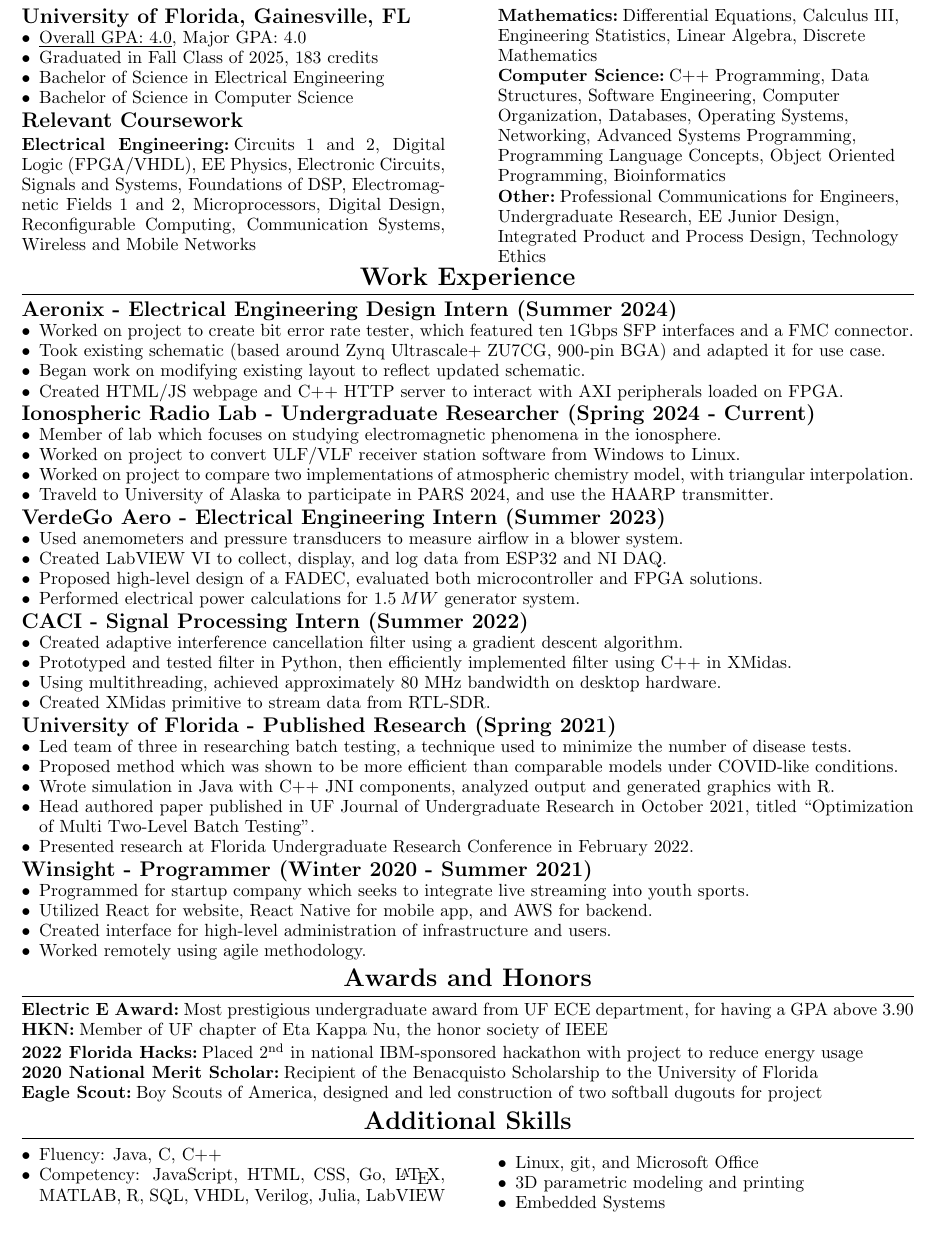
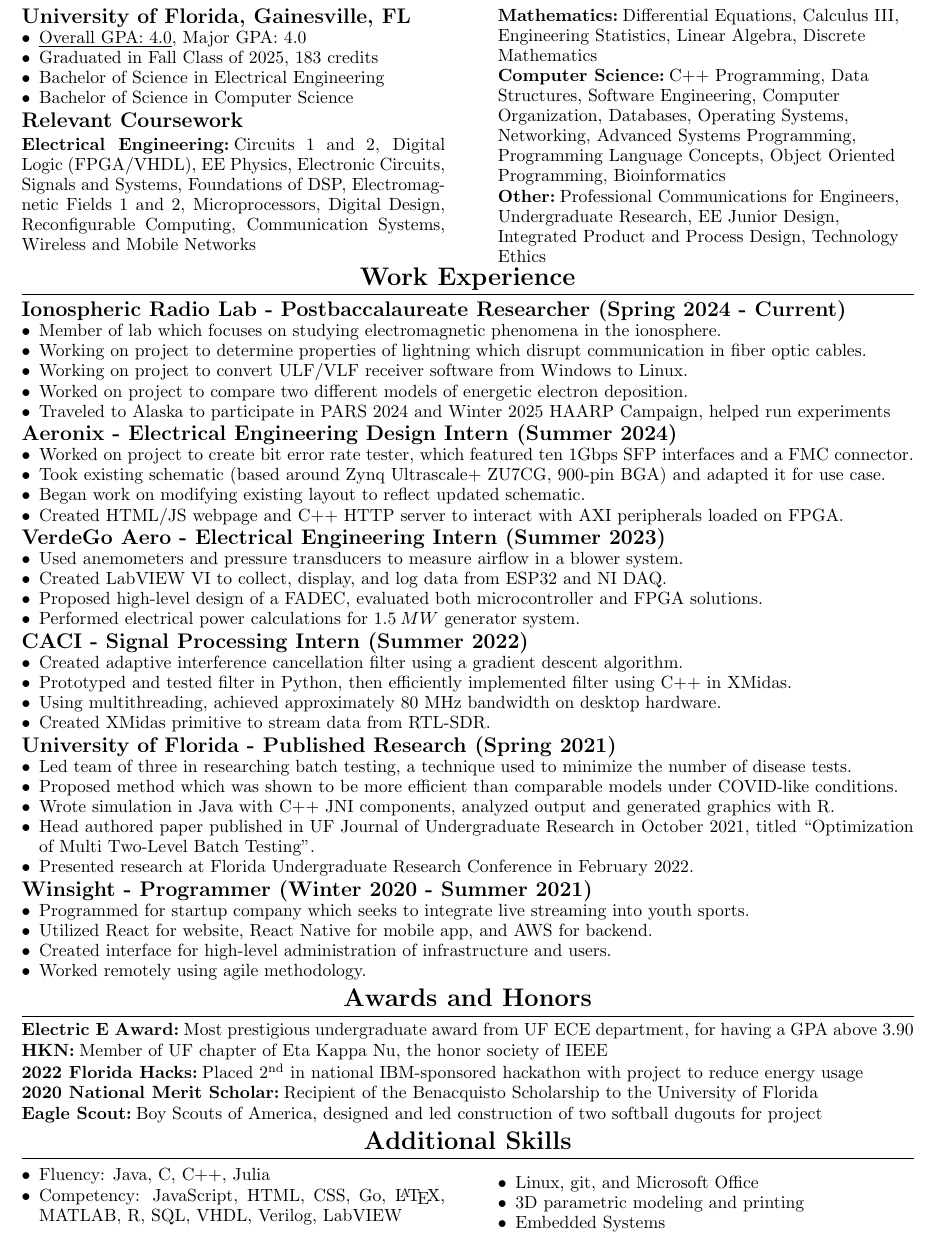
Before and after one commit to willway09/resume, a LaTeX CV (resume.tex): part of the page, cut so that both start at the same text. Compiled offline with pdfLaTeX.

Commit message:
Updated Ionospheric Radio Lab experience

```diff
--- a/resume.tex
+++ b/resume.tex
@@ -190,20 +190,23 @@
 \sectionspacing{}
 
 \section{Work Experience}
+\subsection{Ionospheric Radio Lab - Postbaccalaureate Researcher (Spring 2024 - Current)}
+\begin{CustomItemize}
+\item Member of lab which focuses on studying electromagnetic phenomena in the ionosphere.
+%\item Worked as undergraduate from Spring 2024 to Winter 2024, currently in postbaccalaureate position.
+\item Working on project to determine properties of lightning which disrupt communication in fiber optic cables.
+\item Working on project to convert ULF/VLF receiver software from Windows to Linux.
+%\item Working on project to catalog VLF decades-old VLF data archive for efficient data retrieval.
+\item Worked on project to compare two different models of energetic electron deposition.
+\item Traveled to Alaska to participate in PARS 2024 and Winter 2025 HAARP Campaign, helped run experiments
+\end{CustomItemize}
+
 \subsection{Aeronix - Electrical Engineering Design Intern (Summer 2024)}
 \begin{CustomItemize}
 \item Worked on project to create bit error rate tester, which featured ten 1Gbps SFP interfaces and a FMC connector.
 \item Took existing schematic (based around Zynq Ultrascale+ ZU7CG, 900-pin BGA) and adapted it for use case.
 \item Began work on modifying existing layout to reflect updated schematic.
 \item Created HTML/JS webpage and C++ HTTP server to interact with AXI peripherals loaded on FPGA.
-\end{CustomItemize}
-
-\subsection{Ionospheric Radio Lab - Undergraduate Researcher (Spring 2024 - Current)}
-\begin{CustomItemize}
-\item Member of lab which focuses on studying electromagnetic phenomena in the ionosphere.
-\item Worked on project to convert ULF/VLF receiver station software from Windows to Linux.
-\item Worked on project to compare two implementations of atmospheric chemistry model, with triangular interpolation.
-\item Traveld to University of Alaska to participate in PARS 2024, and use the HAARP transmitter.
 \end{CustomItemize}
 
 \subsection{VerdeGo Aero - Electrical Engineering Intern (Summer 2023)}
@@ -307,8 +310,8 @@
 
 \begin{CustomItemize}
 %\item Data analysis using Excel and other spreadsheet programs
-\item Fluency: Java, C, C++
-\item Competency: JavaScript, HTML, CSS, Go, \LaTeX{}, MATLAB, R, SQL, VHDL, Verilog, Julia, LabVIEW
+\item Fluency: Java, C, C++, Julia
+\item Competency: JavaScript, HTML, CSS, Go, \LaTeX{}, MATLAB, R, SQL, VHDL, Verilog, LabVIEW
 \end{CustomItemize}
 \hfill}
 \spacetextbox{\hfil\hfil}
```
